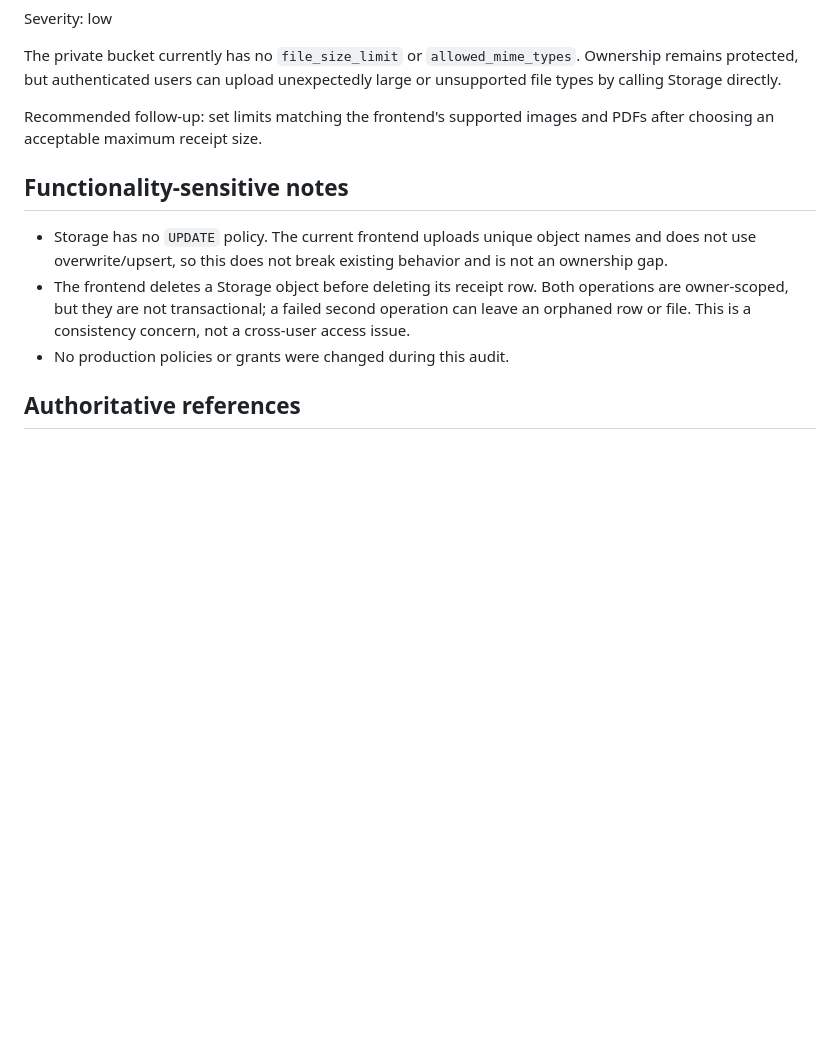
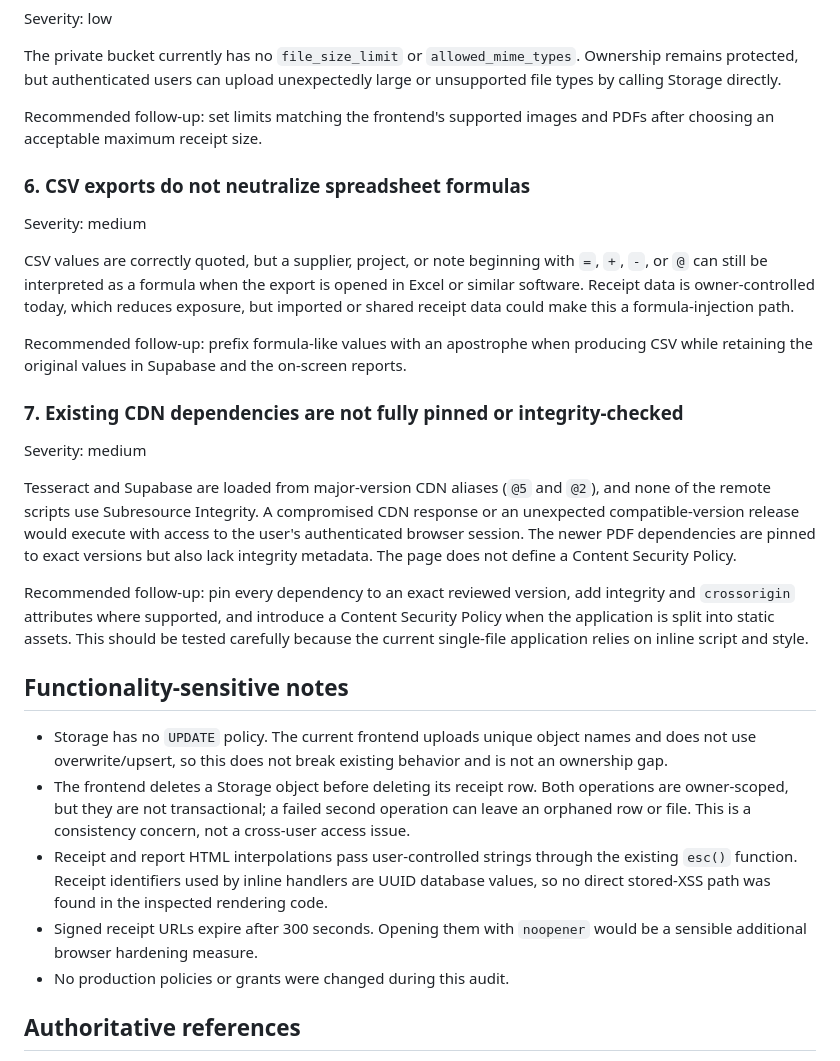
Before and after one commit to JackRankinAustralia/Receipt-Box, a Markdown page: SECURITY_AUDIT.md, the part around the change. GitHub-like rendering; blank space fills up the shorter version.

Commit message:
Document frontend security findings

```diff
--- a/SECURITY_AUDIT.md
+++ b/SECURITY_AUDIT.md
@@ -65,10 +65,28 @@ The private bucket currently has no `file_size_limit` or `allowed_mime_types`. O
 
 Recommended follow-up: set limits matching the frontend's supported images and PDFs after choosing an acceptable maximum receipt size.
 
+### 6. CSV exports do not neutralize spreadsheet formulas
+
+Severity: medium
+
+CSV values are correctly quoted, but a supplier, project, or note beginning with `=`, `+`, `-`, or `@` can still be interpreted as a formula when the export is opened in Excel or similar software. Receipt data is owner-controlled today, which reduces exposure, but imported or shared receipt data could make this a formula-injection path.
+
+Recommended follow-up: prefix formula-like values with an apostrophe when producing CSV while retaining the original values in Supabase and the on-screen reports.
+
+### 7. Existing CDN dependencies are not fully pinned or integrity-checked
+
+Severity: medium
+
+Tesseract and Supabase are loaded from major-version CDN aliases (`@5` and `@2`), and none of the remote scripts use Subresource Integrity. A compromised CDN response or an unexpected compatible-version release would execute with access to the user's authenticated browser session. The newer PDF dependencies are pinned to exact versions but also lack integrity metadata. The page does not define a Content Security Policy.
+
+Recommended follow-up: pin every dependency to an exact reviewed version, add integrity and `crossorigin` attributes where supported, and introduce a Content Security Policy when the application is split into static assets. This should be tested carefully because the current single-file application relies on inline script and style.
+
 ## Functionality-sensitive notes
 
 - Storage has no `UPDATE` policy. The current frontend uploads unique object names and does not use overwrite/upsert, so this does not break existing behavior and is not an ownership gap.
 - The frontend deletes a Storage object before deleting its receipt row. Both operations are owner-scoped, but they are not transactional; a failed second operation can leave an orphaned row or file. This is a consistency concern, not a cross-user access issue.
+- Receipt and report HTML interpolations pass user-controlled strings through the existing `esc()` function. Receipt identifiers used by inline handlers are UUID database values, so no direct stored-XSS path was found in the inspected rendering code.
+- Signed receipt URLs expire after 300 seconds. Opening them with `noopener` would be a sensible additional browser hardening measure.
 - No production policies or grants were changed during this audit.
 
 ## Authoritative references
```
